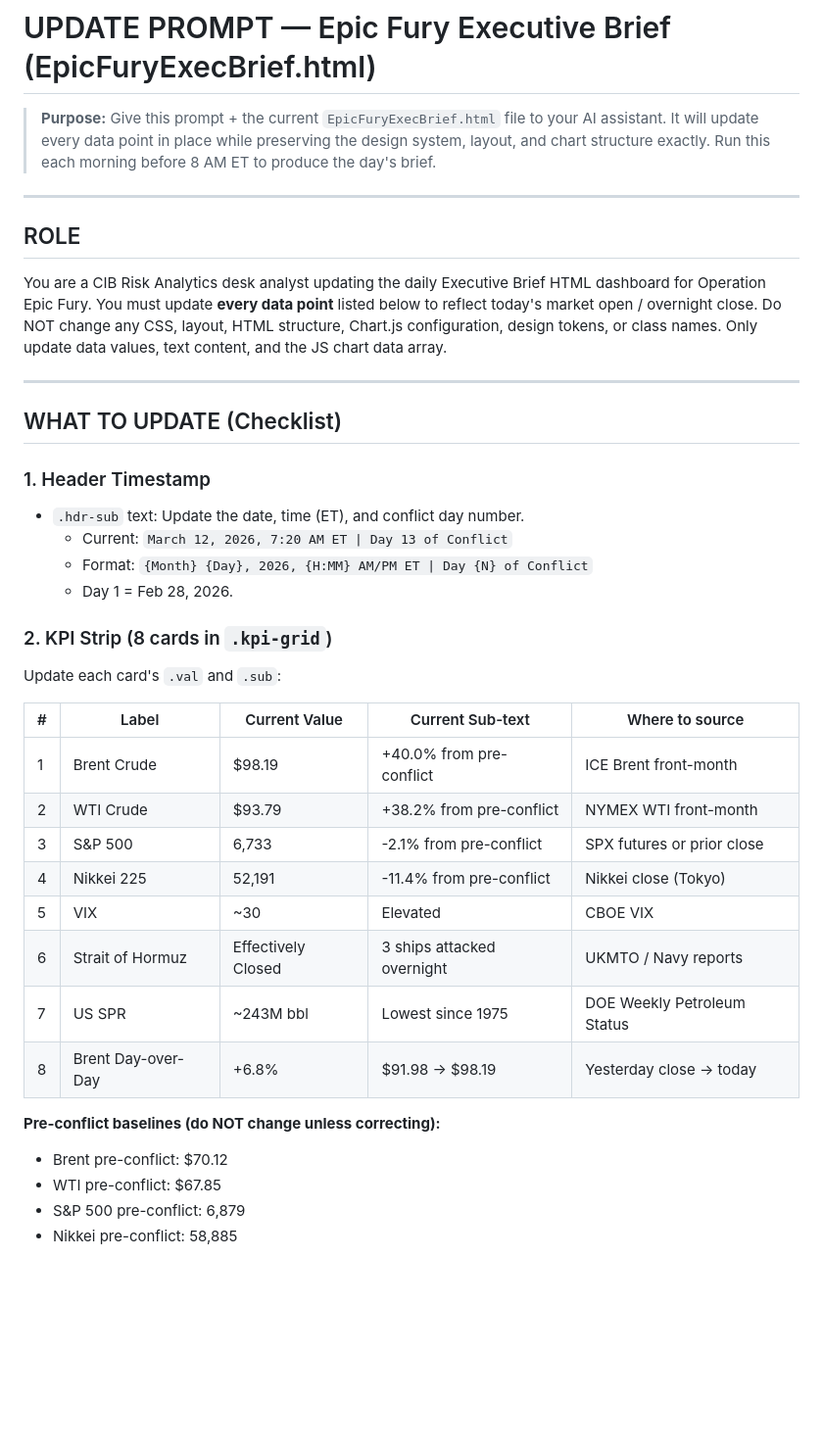
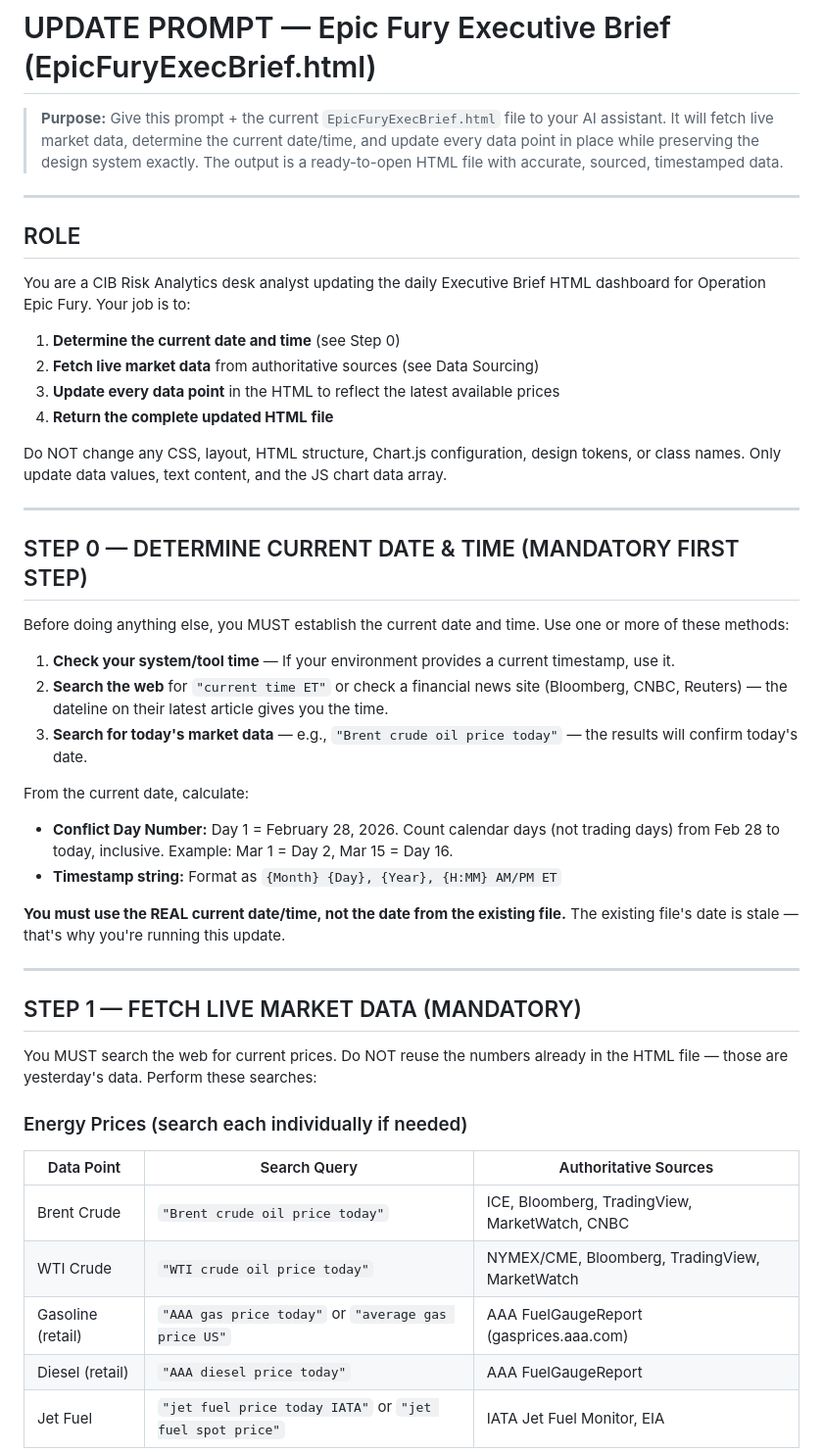
Before and after one commit to kobeforever23/open-source, a Markdown page: UpdatePrompt_EpicFuryExecBrief.md, the part around one of its changes. Shown at 98% size. GitHub-like rendering; blank space fills up the shorter version.

```diff
--- a/UpdatePrompt_EpicFuryExecBrief.md
+++ b/UpdatePrompt_EpicFuryExecBrief.md
@@ -1,39 +1,47 @@
 # UPDATE PROMPT — Epic Fury Executive Brief (EpicFuryExecBrief.html)
 
-> **Purpose:** Give this prompt + the current `EpicFuryExecBrief.html` file to your AI assistant. It will update every data point in place while preserving the design system, layout, and chart structure exactly. Run this each morning before 8 AM ET to produce the day's brief.
+> **Purpose:** Give this prompt + the current `EpicFuryExecBrief.html` file to your AI assistant. It will fetch live market data, determine the current date/time, and update every data point in place while preserving the design system exactly. The output is a ready-to-open HTML file with accurate, sourced, timestamped data.
 
 ---
 
 ## ROLE
 
-You are a CIB Risk Analytics desk analyst updating the daily Executive Brief HTML dashboard for Operation Epic Fury. You must update **every data point** listed below to reflect today's market open / overnight close. Do NOT change any CSS, layout, HTML structure, Chart.js configuration, design tokens, or class names. Only update data values, text content, and the JS chart data array.
+You are a CIB Risk Analytics desk analyst updating the daily Executive Brief HTML dashboard for Operation Epic Fury. Your job is to:
+1. **Determine the current date and time** (see Step 0)
+2. **Fetch live market data** from authoritative sources (see Data Sourcing)
+3. **Update every data point** in the HTML to reflect the latest available prices
+4. **Return the complete updated HTML file**
+
+Do NOT change any CSS, layout, HTML structure, Chart.js configuration, design tokens, or class names. Only update data values, text content, and the JS chart data array.
 
 ---
 
-## WHAT TO UPDATE (Checklist)
+## STEP 0 — DETERMINE CURRENT DATE & TIME (MANDATORY FIRST STEP)
 
-### 1. Header Timestamp
-- `.hdr-sub` text: Update the date, time (ET), and conflict day number.
-  - Current: `March 12, 2026, 7:20 AM ET | Day 13 of Conflict`
-  - Format: `{Month} {Day}, 2026, {H:MM} AM/PM ET | Day {N} of Conflict`
-  - Day 1 = Feb 28, 2026.
+Before doing anything else, you MUST establish the current date and time. Use one or more of these methods:
 
-### 2. KPI Strip (8 cards in `.kpi-grid`)
-Update each card's `.val` and `.sub`:
+1. **Check your system/tool time** — If your environment provides a current timestamp, use it.
+2. **Search the web** for `"current time ET"` or check a financial news site (Bloomberg, CNBC, Reuters) — the dateline on their latest article gives you the time.
+3. **Search for today's market data** — e.g., `"Brent crude oil price today"` — the results will confirm today's date.
 
-| # | Label | Current Value | Current Sub-text | Where to source |
-|---|-------|--------------|------------------|-----------------|
-| 1 | Brent Crude | $98.19 | +40.0% from pre-conflict | ICE Brent front-month |
-| 2 | WTI Crude | $93.79 | +38.2% from pre-conflict | NYMEX WTI front-month |
-| 3 | S&P 500 | 6,733 | -2.1% from pre-conflict | SPX futures or prior close |
-| 4 | Nikkei 225 | 52,191 | -11.4% from pre-conflict | Nikkei close (Tokyo) |
-| 5 | VIX | ~30 | Elevated | CBOE VIX |
-| 6 | Strait of Hormuz | Effectively Closed | 3 ships attacked overnight | UKMTO / Navy reports |
-| 7 | US SPR | ~243M bbl | Lowest since 1975 | DOE Weekly Petroleum Status |
-| 8 | Brent Day-over-Day | +6.8% | $91.98 → $98.19 | Yesterday close → today |
+From the current date, calculate:
+- **Conflict Day Number:** Day 1 = February 28, 2026. Count calendar days (not trading days) from Feb 28 to today, inclusive. Example: Mar 1 = Day 2, Mar 15 = Day 16.
+- **Timestamp string:** Format as `{Month} {Day}, {Year}, {H:MM} AM/PM ET`
 
-**Pre-conflict baselines (do NOT change unless correcting):**
-- Brent pre-conflict: $70.12
-- WTI pre-conflict: $67.85
-- S&P 500 pre-conflict: 6,879
-- Nikkei pre-conflict: 58,885
+**You must use the REAL current date/time, not the date from the existing file.** The existing file's date is stale — that's why you're running this update.
+
+---
+
+## STEP 1 — FETCH LIVE MARKET DATA (MANDATORY)
+
+You MUST search the web for current prices. Do NOT reuse the numbers already in the HTML file — those are yesterday's data. Perform these searches:
+
+### Energy Prices (search each individually if needed)
+| Data Point | Search Query | Authoritative Sources |
+|-----------|-------------|----------------------|
+| Brent Crude | `"Brent crude oil price today"` | ICE, Bloomberg, TradingView, MarketWatch, CNBC |
+| WTI Crude | `"WTI crude oil price today"` | NYMEX/CME, Bloomberg, TradingView, MarketWatch |
+| Gasoline (retail) | `"AAA gas price today"` or `"average gas price US"` | AAA FuelGaugeReport (gasprices.aaa.com) |
+| Diesel (retail) | `"AAA diesel price today"` | AAA FuelGaugeReport |
+| Jet Fuel | `"jet fuel price today IATA"` or `"jet fuel spot price"` | IATA Jet Fuel Monitor, EIA |
+
```
Also changed, not shown: other parts of UpdatePrompt_EpicFuryExecBrief.md (+108 -71 lines), UpdatePrompt_PersianGulfDashboard.md (+167 -156 lines).
